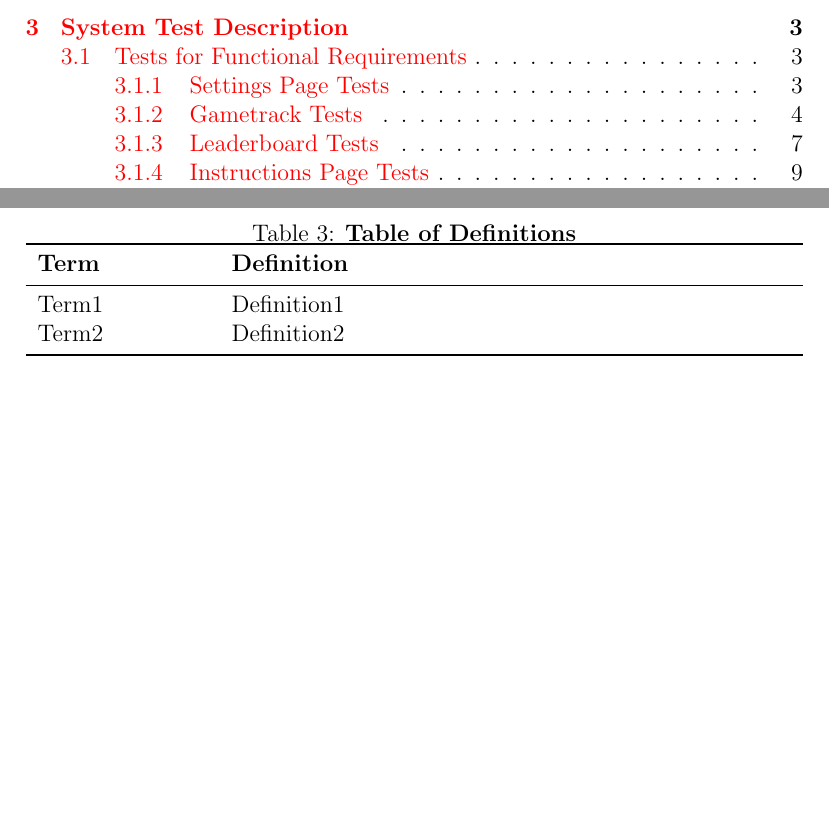
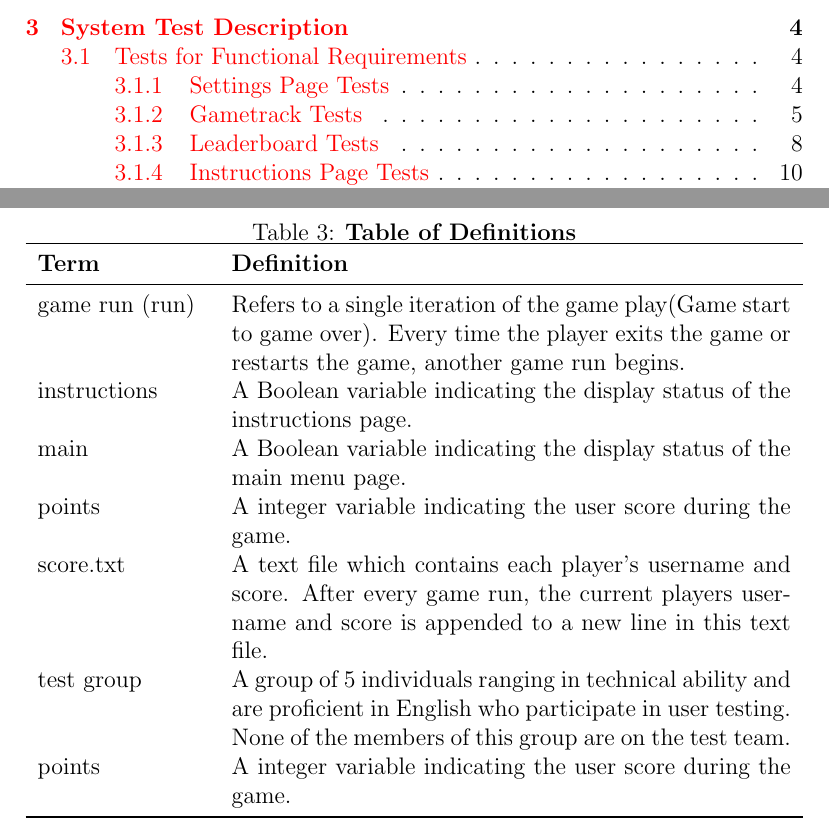
Before and after one commit to tammmyz/dino-game, a LaTeX document (Doc/Test Plan/TestPlan.tex): two parts of pages 2 and 4 of 21 before the commit and two parts of pages 2 and 5 of 22 after it, joined at a grey line, cut so that both start at the same text, the shorter picture padded with empty space. Compiled offline with pdfLaTeX.

Commit message:
Adding table of definitions

```diff
--- a/Doc/Test Plan/TestPlan.tex
+++ b/Doc/Test Plan/TestPlan.tex
@@ -81,8 +81,19 @@ Our project, Chrome Dino Runner, is a python implementation of the original Chro
 \toprule
 \textbf{Term} & \textbf{Definition}\\
 \midrule
-Term1 & Definition1\\
-Term2 & Definition2\\
+game run (run) & Refers to a single iteration of the game play(Game start to game over). Every time the player exits the game or restarts the game, another game run begins.\\
+
+instructions & A Boolean variable indicating the display status of the instructions page.\\
+
+main & A Boolean variable indicating the display status of the main menu page. \\
+
+points & A integer variable indicating the user score during the game. \\
+
+score.txt & A text file which contains each player's username and score. After every game run, the current players username and score is appended to a new line in this text file.\\
+
+test group & A group of 5 individuals ranging in technical ability and are proficient in English who participate in user testing. None of the members of this group are on the test team.  \\
+
+points & A integer variable indicating the user score during the game. \\
 \bottomrule
 \end{tabularx}
 
```
